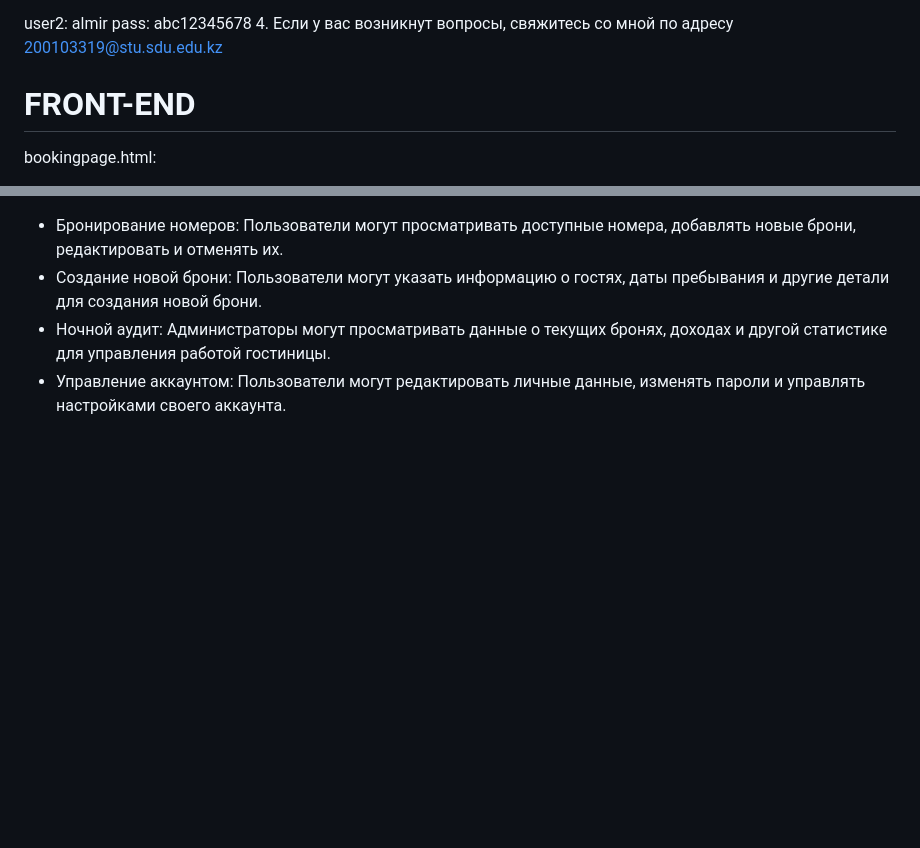
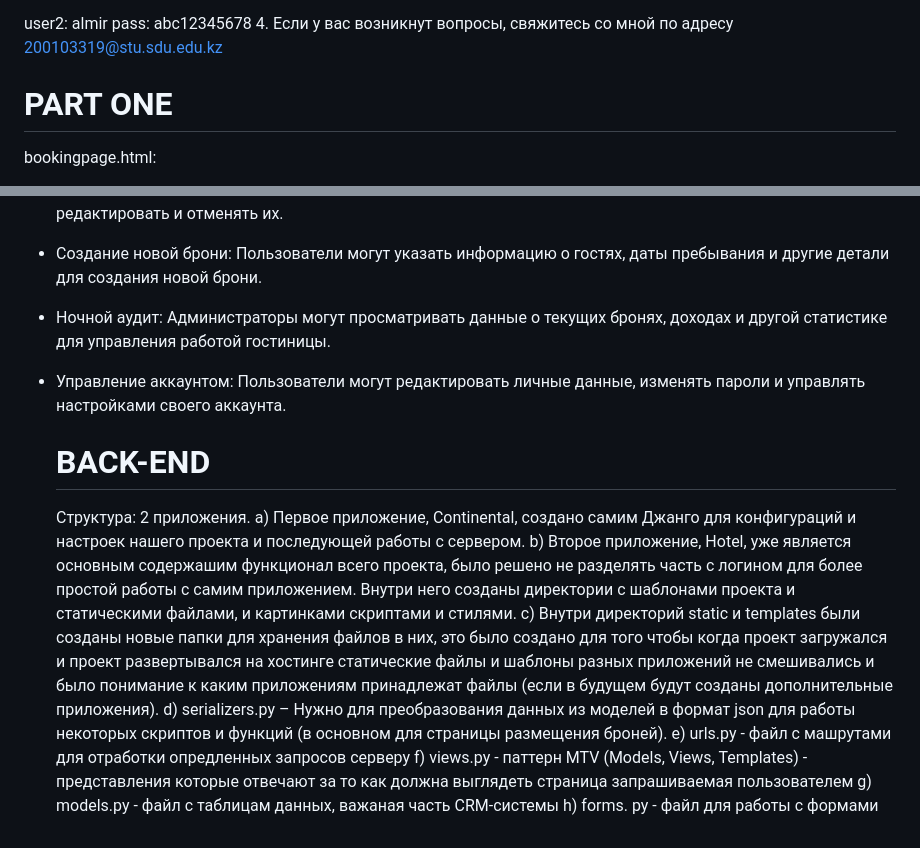
Before and after one commit to HIImaTsu/CRMsystem, a Markdown page: README.md, 2 parts joined by grey strips. Drawn GitHub-style; blank space fills up the shorter version.

```diff
--- a/README.md
+++ b/README.md
@@ -13,7 +13,7 @@ user2: almir
 pass: abc12345678
 4. Если у вас возникнут вопросы, свяжитесь со мной по адресу 200103319@stu.sdu.edu.kz
 
-# FRONT-END
+# PART ONE
 
 bookingpage.html:
    - Этот файл отвечает за страницу бронирования номеров. Здесь пользователи могут просматривать доступные номера, добавлять новые брони, редактировать существующие брони и отменять их при необходимости.
@@ -32,3 +32,15 @@ accountpage.html:
 - Создание новой брони: Пользователи могут указать информацию о гостях, даты пребывания и другие детали для создания новой брони.
 - Ночной аудит: Администраторы могут просматривать данные о текущих бронях, доходах и другой статистике для управления работой гостиницы.
 - Управление аккаунтом: Пользователи могут редактировать личные данные, изменять пароли и управлять настройками своего аккаунта.
+
+  # BACK-END
+
+  Структура: 2 приложения.
+a)	Первое приложение, Continental, создано самим Джанго для конфигураций и настроек нашего проекта и последующей работы с сервером.
+b)	Второе приложение, Hotel, уже является основным содержашим функционал всего проекта, было решено не разделять часть с логином для более простой работы с самим приложением. Внутри него созданы директории с шаблонами проекта и статическими файлами, и картинками скриптами и стилями.
+c)	Внутри директорий static и templates были созданы новые папки для хранения файлов в них, это было создано для того чтобы когда проект загружался и проект развертывался на хостинге статические файлы и шаблоны разных приложений не смешивались и было понимание к каким приложениям принадлежат файлы (если в будущем будут созданы дополнительные приложения).
+d)	serializers.py – Нужно для преобразования данных из моделей в формат json для работы некоторых скриптов и функций (в основном для страницы размещения броней).
+e) urls.py - файл с машрутами для отработки опредленных запросов серверу
+f) views.py - паттерн MTV (Models, Views, Templates) - представления которые отвечают за то как должна выглядеть страница запрашиваемая пользователем
+g) models.py - файл с таблицам данных, важаная часть CRM-системы
+h) forms. py - файл для работы с формами
```
